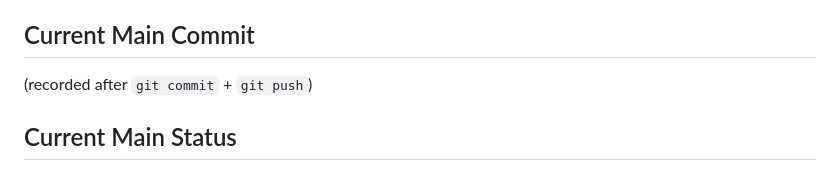
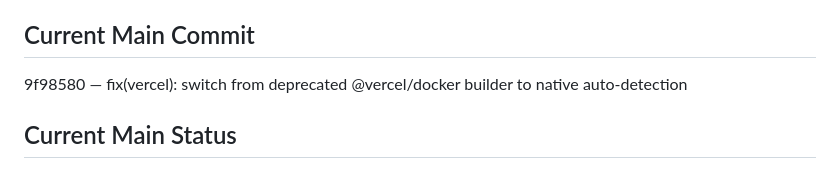
Before and after one commit to Nexusdeveloper902/B2B-Marketplace, a Markdown page: .agent/STATE/SNAPSHOT-RUN-2026-09-02-marketplace-006.md, the part around the change. Drawn GitHub-style.

Commit message:
docs(agent): backfill commit hash 9f98580 into TASK-005, RUN-006, SNAPSHOT-006

```diff
--- a/.agent/STATE/SNAPSHOT-RUN-2026-09-02-marketplace-006.md
+++ b/.agent/STATE/SNAPSHOT-RUN-2026-09-02-marketplace-006.md
@@ -80,7 +80,7 @@ to work but requires a Render-dashboard Dockerfile-path setting update.
   immutable historical context, not orphans to be cleaned up.
 
 ## Current Main Commit
-(recorded after `git commit` + `git push`)
+9f98580 — fix(vercel): switch from deprecated @vercel/docker builder to native auto-detection
 
 ## Current Main Status
 BUILDABLE — additive change only (1 file deleted, 2 files renamed, 4
```
Also changed, not shown: .agent/RUNS/RUN-2026-09-02-marketplace-006.md (+1 -1 lines), .agent/TASKS/TASK-005-vercel-docker-builder-fix.md (+1 -1 lines).
